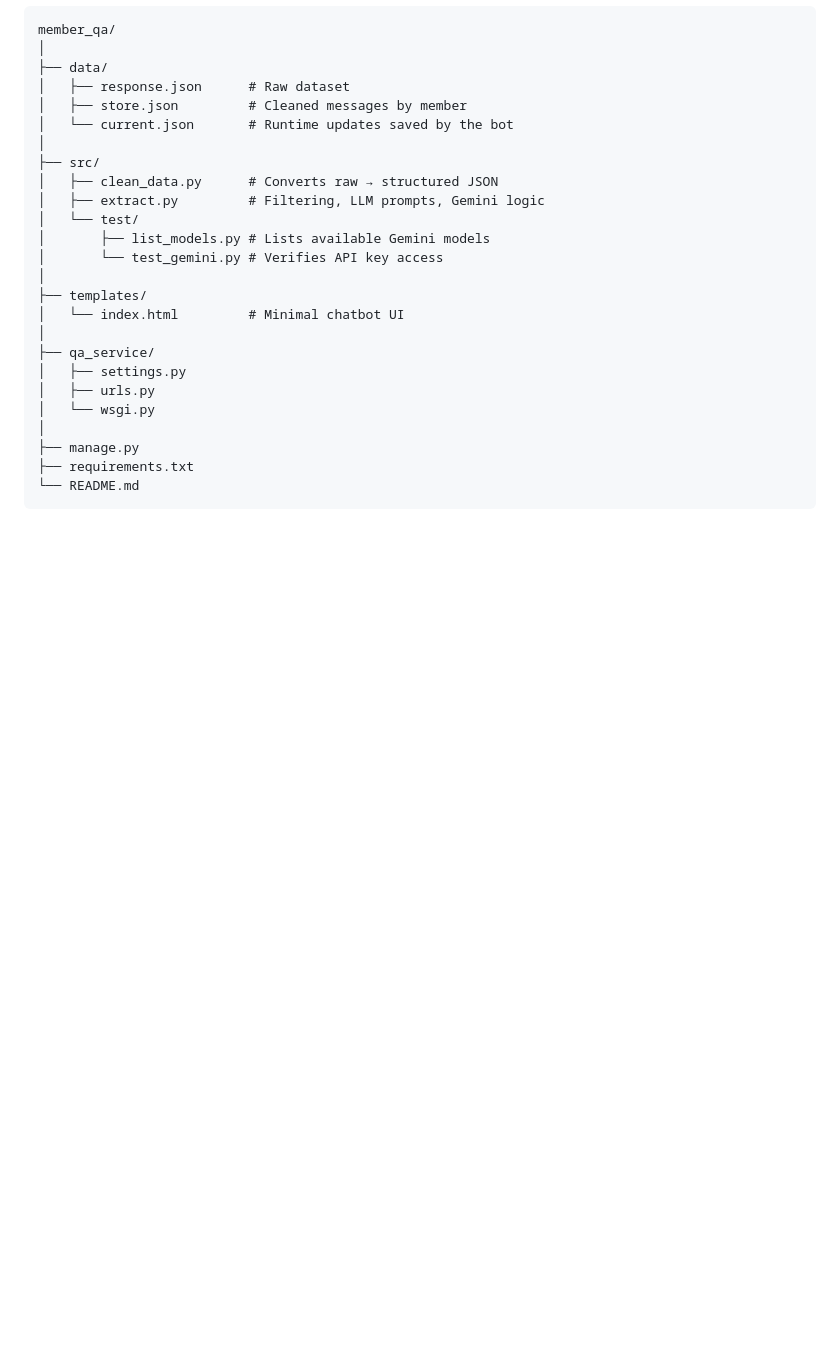
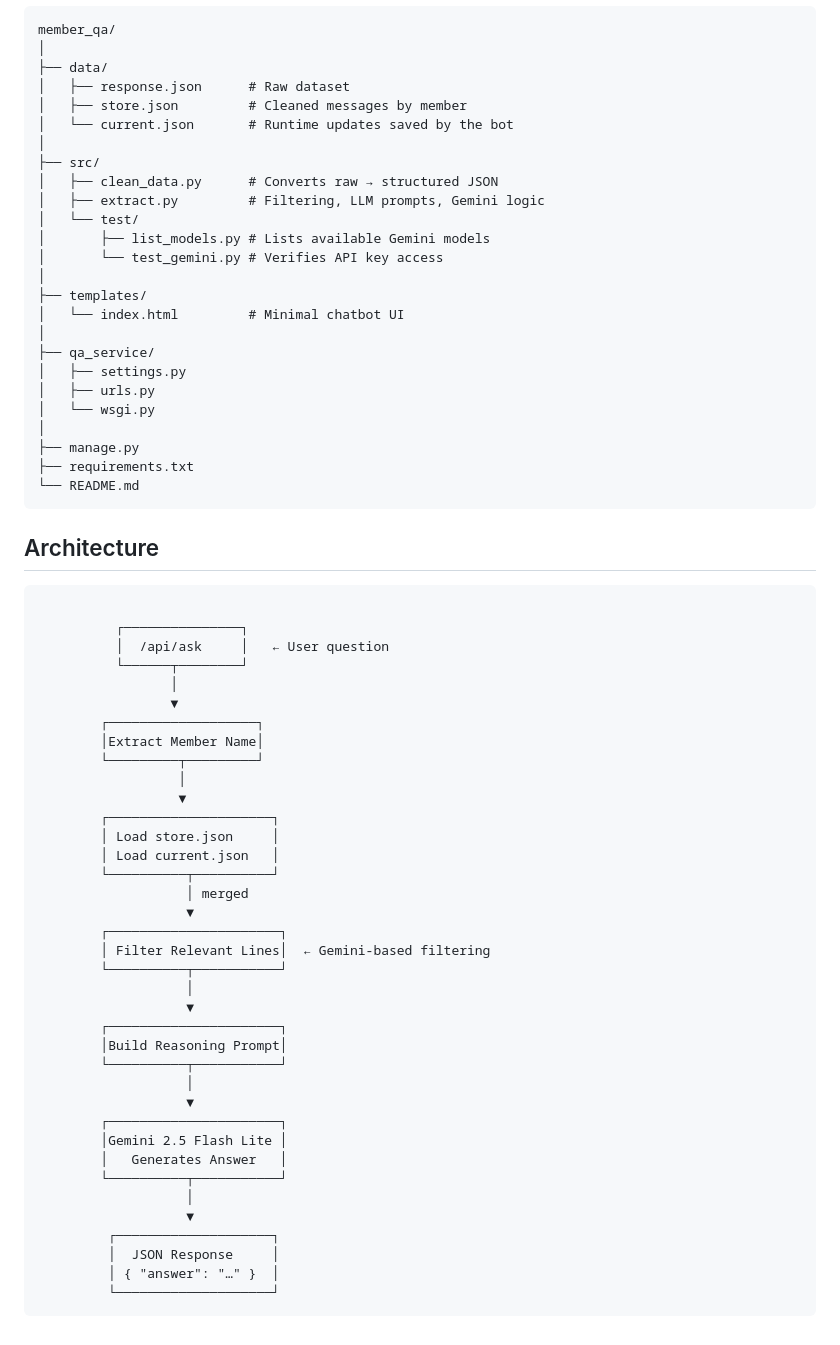
Before and after one commit to ankita-sethi/member-qa, a Markdown page: README.md, the part around the change. Drawn GitHub-style; blank space fills up the shorter version.

Commit message:
architecture added

````diff
--- a/README.md
+++ b/README.md
@@ -157,3 +157,45 @@ member_qa/
 ├── requirements.txt
 └── README.md
 ```
+
+## Architecture
+
+```
+
+          ┌───────────────┐
+          │  /api/ask     │   ← User question
+          └──────┬────────┘
+                 │
+                 ▼
+        ┌───────────────────┐
+        │Extract Member Name│
+        └─────────┬─────────┘
+                  │
+                  ▼
+        ┌─────────────────────┐
+        │ Load store.json     │
+        │ Load current.json   │
+        └──────────┬──────────┘
+                   │ merged
+                   ▼
+        ┌──────────────────────┐
+        │ Filter Relevant Lines│  ← Gemini-based filtering
+        └──────────┬───────────┘
+                   │
+                   ▼
+        ┌──────────────────────┐
+        │Build Reasoning Prompt│
+        └──────────┬───────────┘
+                   │
+                   ▼
+        ┌──────────────────────┐
+        │Gemini 2.5 Flash Lite │
+        │   Generates Answer   │
+        └──────────┬───────────┘
+                   │
+                   ▼
+         ┌────────────────────┐
+         │  JSON Response     │
+         │ { "answer": "…" }  │
+         └────────────────────┘
+```
````
